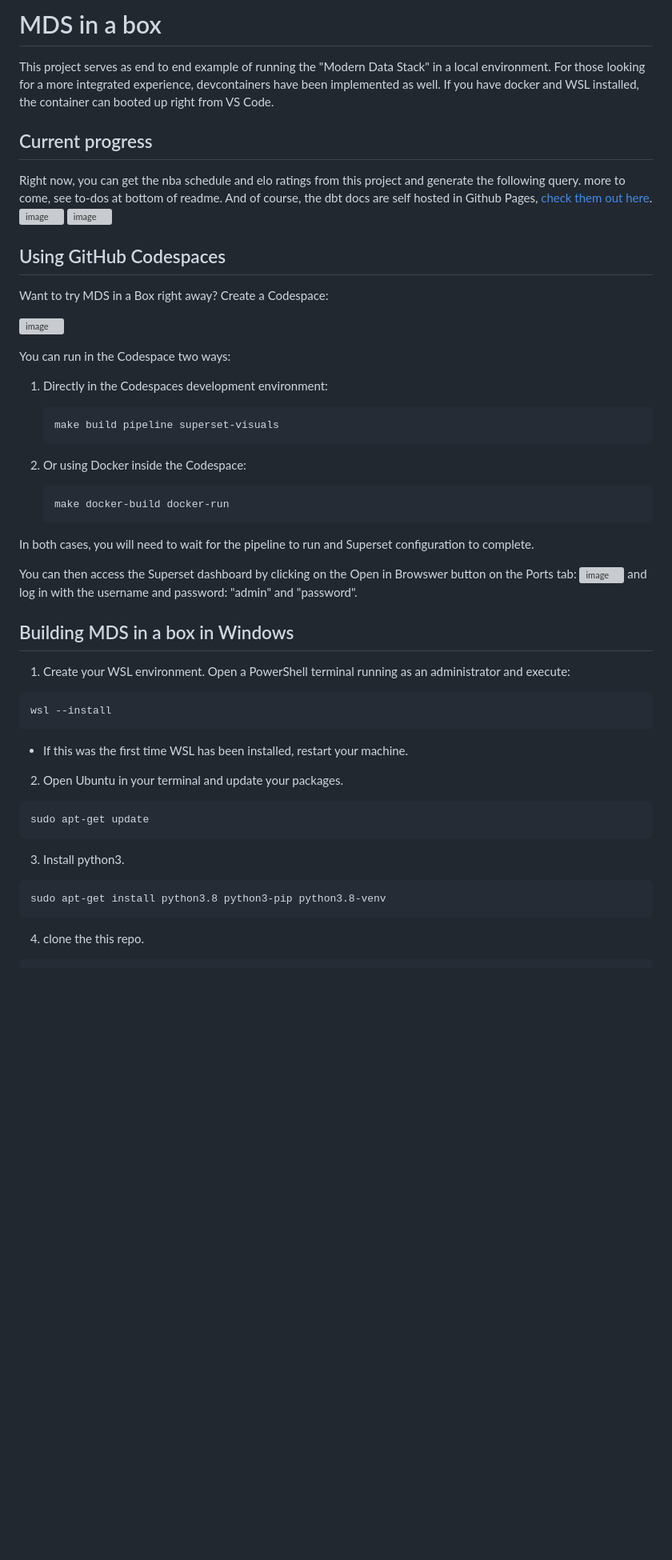
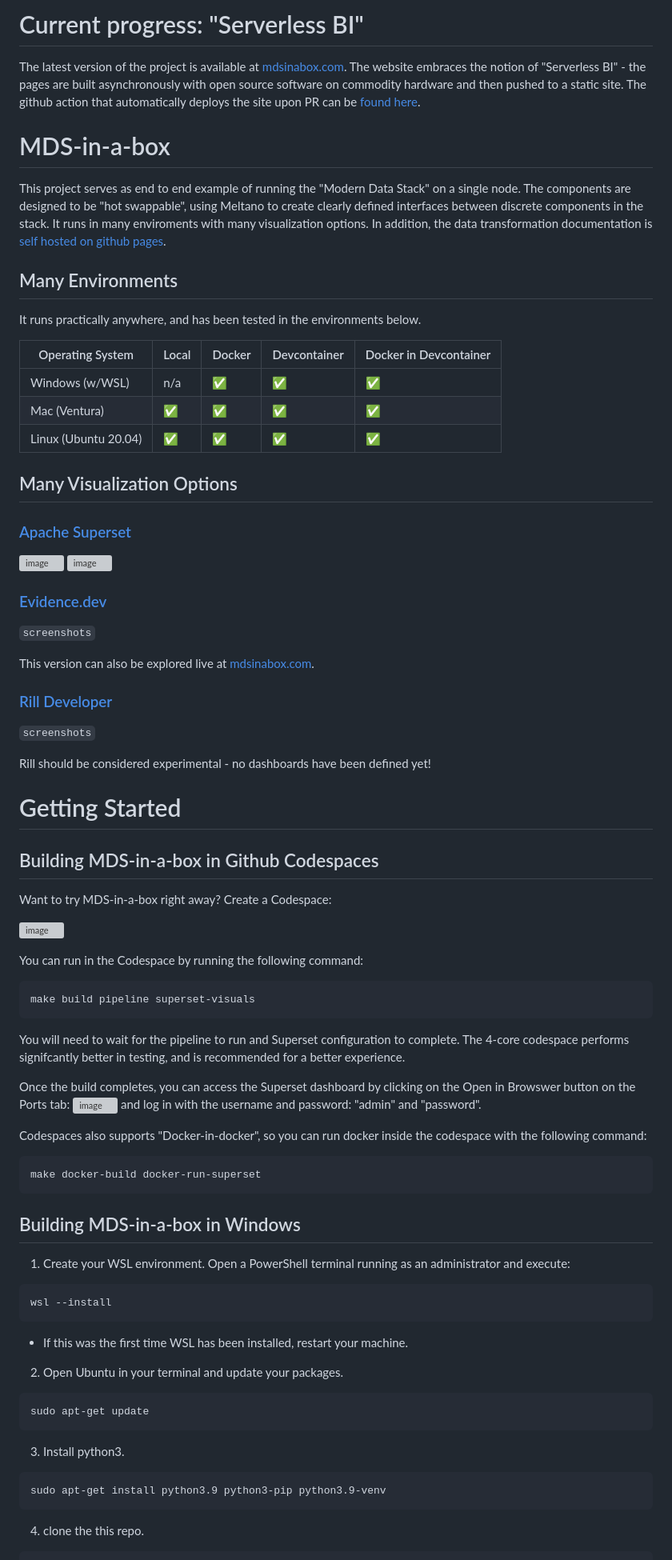
Before and after one commit to matsonj/nba-monte-carlo, a Markdown page: README.md, the part around one of its changes. Shown at 80% size. GitHub-like rendering; blank space fills up the shorter version; grey boxes are pictures that could not be loaded.

````diff
--- a/README.md
+++ b/README.md
@@ -1,38 +1,56 @@
-# MDS in a box
-This project serves as end to end example of running the "Modern Data Stack" in a local environment. For those looking for a more integrated experience, devcontainers have been implemented as well. If you have docker and WSL installed, the container can booted up right from VS Code.
+# Current progress: "Serverless BI"
+The latest version of the project is available at [mdsinabox.com](http://www.mdsinabox.com). The website embraces the notion of "Serverless BI" - the pages are built asynchronously with open source software on commodity hardware and then pushed to a static site. The github action that automatically deploys the site upon PR can be [found here](https://github.com/matsonj/nba-monte-carlo/blob/master/.github/workflows/deploy_on_netlify.yml).
 
-## Current progress
-Right now, you can get the nba schedule and elo ratings from this project and generate the following query. more to come, see to-dos at bottom of readme. And of course, the dbt docs are self hosted in Github Pages, [check them out here](https://matsonj.github.io/nba-monte-carlo/).
+# MDS-in-a-box
+This project serves as end to end example of running the "Modern Data Stack" on a single node. The components are designed to be "hot swappable", using Meltano to create clearly defined interfaces between discrete components in the stack. It runs in many enviroments with many visualization options. In addition, the data transformation documentation is [self hosted on github pages](https://matsonj.github.io/nba-monte-carlo/#!/overview).
+## Many Environments
+It runs practically anywhere, and has been tested in the environments below.
+
+
+| Operating System | Local | Docker | Devcontainer | Docker in Devcontainer |
+|-|-|-|-|-|
+| Windows (w/WSL) | n/a | ✅  | ✅  | ✅  |
+| Mac (Ventura) | ✅  | ✅  | ✅  | ✅  |
+| Linux (Ubuntu 20.04) |✅  | ✅  | ✅  | ✅  |
+
+## Many Visualization Options
+### [Apache Superset](https://superset.apache.org/)
+
 ![image](https://user-images.githubusercontent.com/16811433/195012880-adf8da03-ab16-4c16-8080-95514fb41c21.png)
 ![image](https://user-images.githubusercontent.com/16811433/195012951-dde884a0-88f5-48d5-8203-b6f06ba7dbd4.png)
 
-## Using GitHub Codespaces
+### [Evidence.dev](https://www.evidence.dev)
+```screenshots```
 
-Want to try MDS in a Box right away? Create a Codespace:
+This version can also be explored live at [mdsinabox.com](http://www.mdsinabox.com).
+### [Rill Developer](https://www.rilldata.com/)
+```screenshots```
+
+Rill should be considered experimental - no dashboards have been defined yet!
+
+# Getting Started
+## Building MDS-in-a-box in Github Codespaces
+
+Want to try MDS-in-a-box right away? Create a Codespace:
 
 ![image](https://user-images.githubusercontent.com/79663385/204594948-1d50a7f2-b17f-4cb8-b8d4-7659cd526dd5.png)
 
-You can run in the Codespace two ways:
+You can run in the Codespace by running the following command:
+```
+make build pipeline superset-visuals
+```
+You will need to wait for the pipeline to run and Superset configuration to complete. The 4-core codespace performs signifcantly better in testing, and is recommended for a better experience.
 
-1. Directly in the Codespaces development environment:
-
-	```
-	make build pipeline superset-visuals
-	```
-
-2. Or using Docker inside the Codespace:
-
-	```
-	make docker-build docker-run
-	```
-
-In both cases, you will need to wait for the pipeline to run and Superset configuration to complete.
-
-You can then access the Superset dashboard by clicking on the Open in Browswer button on the Ports tab:
+Once the build completes, you can access the Superset dashboard by clicking on the Open in Browswer button on the Ports tab:
 ![image](https://user-images.githubusercontent.com/79663385/204596948-64cac757-cbaf-434d-ab65-327b8ed8f043.png)
 and log in with the username and password: "admin" and "password".
 
-## Building MDS in a box in Windows
+Codespaces also supports "Docker-in-docker", so you can run docker inside the codespace with the following command:
+```
+make docker-build docker-run-superset
+```
+
+## Building MDS-in-a-box in Windows
 1. Create your WSL environment. Open a PowerShell terminal running as an administrator and execute:
 ```
 wsl --install
@@ -45,7 +63,7 @@ sudo apt-get update
 ```
 3. Install python3.
 ```
-sudo apt-get install python3.8 python3-pip python3.8-venv
+sudo apt-get install python3.9 python3-pip python3.9-venv
 ```
 4. clone the this repo.
 ```
````
Also changed, not shown: other parts of README.md (+20 -23 lines).
